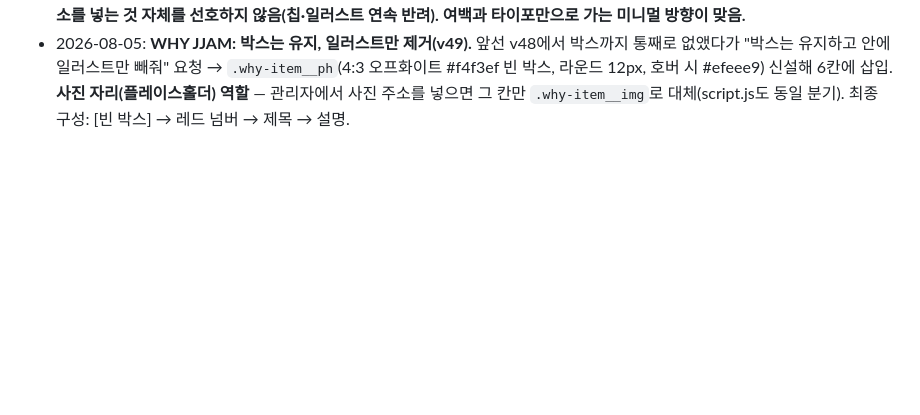
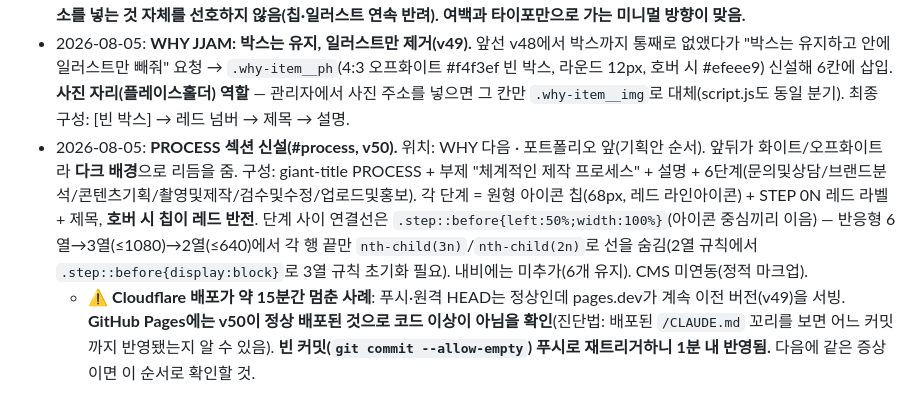
Before and after one commit to lsm0225/260723_CRM_jjam-studio, a Markdown page: CLAUDE.md, the part around the change. Rendered like a GitHub page; blank space fills up the shorter version.

Commit message:
작업 기록 추가: PROCESS 섹션 + Cloudflare 배포 지연 대응 (v50)
Co-Authored-By: Claude Opus 5 (1M context) <noreply@anthropic.com>

```diff
--- a/CLAUDE.md
+++ b/CLAUDE.md
@@ -91,3 +91,5 @@
 - 2026-08-05: **WHY JJAM 6칸에 라인아트 일러스트 추가(v47).** "사진이 하나씩 들어갔으면" 요청 → 쓸 수 있는 사진이 없어(assets에 로고·CEO영상뿐, 스톡은 라이선스 문제) 선택지 4개 제시 → **클라이언트가 "사진 대신 일러스트" 선택.** 각 항목에 인라인 SVG(viewBox 160×120, 다크 `#2a2a2e` 라인 + 레드 `#be2d2f` 포인트, stroke-width 3): ①모니터+심전도+십자 ②방송카메라+삼각대 ③담당자+체크배지 ④슬레이트+반짝임 ⑤가격표+₩ ⑥말풍선 2개+번개. `.why-item__ill` = 4:3 오프화이트(#f4f3ef) 패널·라운드 12px, 호버 시 배경 톤 변화. **`.why-item__img`(사진) 슬롯은 그대로 유지** — 관리자에서 사진 주소를 넣으면 그 항목만 사진으로 대체됨. script.js 재렌더는 DOM에서 기존 일러스트 outerHTML을 캡처해 재사용(서비스 아이콘과 동일 패턴)하므로 관리자에서 문구만 고쳐도 일러스트가 유지됨.
 - 2026-08-05: **WHY JJAM 일러스트 제거(v48)** — "일러스트 너무 별로다" 피드백. 인라인 SVG 6개 + `.why-item__ill` CSS + script.js 일러스트 재사용 로직 전부 삭제, **텍스트(룰+레드넘버+제목+설명)만 남긴 원래 스타일로 복귀.** `.why-item__img` 사진 슬롯과 관리자 "사진 주소" 입력칸은 유지 — 실제 사진이 준비되면 그대로 쓰면 됨. **교훈: 이 클라이언트는 WHY 섹션에 그래픽 요소를 넣는 것 자체를 선호하지 않음(칩·일러스트 연속 반려). 여백과 타이포만으로 가는 미니멀 방향이 맞음.**
 - 2026-08-05: **WHY JJAM: 박스는 유지, 일러스트만 제거(v49).** 앞선 v48에서 박스까지 통째로 없앴다가 "박스는 유지하고 안에 일러스트만 빼줘" 요청 → `.why-item__ph`(4:3 오프화이트 #f4f3ef 빈 박스, 라운드 12px, 호버 시 #efeee9) 신설해 6칸에 삽입. **사진 자리(플레이스홀더) 역할** — 관리자에서 사진 주소를 넣으면 그 칸만 `.why-item__img`로 대체(script.js도 동일 분기). 최종 구성: [빈 박스] → 레드 넘버 → 제목 → 설명.
+- 2026-08-05: **PROCESS 섹션 신설(#process, v50).** 위치: WHY 다음 · 포트폴리오 앞(기획안 순서). 앞뒤가 화이트/오프화이트라 **다크 배경**으로 리듬을 줌. 구성: giant-title PROCESS + 부제 "체계적인 제작 프로세스" + 설명 + 6단계(문의및상담/브랜드분석/콘텐츠기획/촬영및제작/검수및수정/업로드및홍보). 각 단계 = 원형 아이콘 칩(68px, 레드 라인아이콘) + STEP 0N 레드 라벨 + 제목, **호버 시 칩이 레드 반전**. 단계 사이 연결선은 `.step::before{left:50%;width:100%}`(아이콘 중심끼리 이음) — 반응형 6열→3열(≤1080)→2열(≤640)에서 각 행 끝만 `nth-child(3n)`/`nth-child(2n)`로 선을 숨김(2열 규칙에서 `.step::before{display:block}`로 3열 규칙 초기화 필요). 내비에는 미추가(6개 유지). CMS 미연동(정적 마크업).
+  - ⚠️ **Cloudflare 배포가 약 15분간 멈춘 사례**: 푸시·원격 HEAD는 정상인데 pages.dev가 계속 이전 버전(v49)을 서빙. **GitHub Pages에는 v50이 정상 배포된 것으로 코드 이상이 아님을 확인**(진단법: 배포된 `/CLAUDE.md` 꼬리를 보면 어느 커밋까지 반영됐는지 알 수 있음). **빈 커밋(`git commit --allow-empty`) 푸시로 재트리거하니 1분 내 반영됨.** 다음에 같은 증상이면 이 순서로 확인할 것.
```
